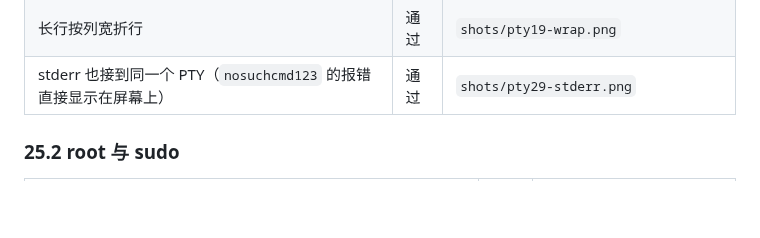
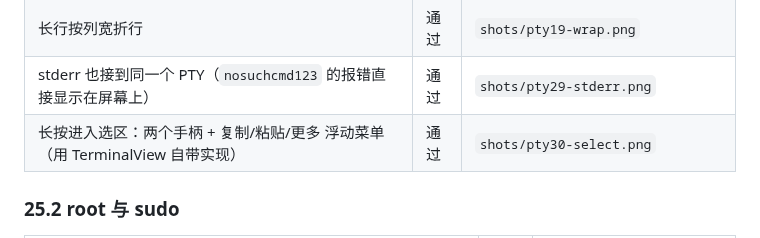
Before and after one commit to wul7chaos/VVFile, a Markdown page: docs/qa/2026-10-25-验收.md, the part around the change. Rendered like a GitHub page; blank space fills up the shorter version.

Commit message:
docs(qa): 补终端长按选区截图

```diff
--- a/docs/qa/2026-10-25-验收.md
+++ b/docs/qa/2026-10-25-验收.md
@@ -680,6 +680,7 @@ root 不再用 sh/root 开关，而是像真终端一样敲 `su` / `sudo`。
 | `top -n 1` 全屏输出，表头反显 | 通过 | `shots/pty16-top.png` |
 | 长行按列宽折行 | 通过 | `shots/pty19-wrap.png` |
 | stderr 也接到同一个 PTY（`nosuchcmd123` 的报错直接显示在屏幕上） | 通过 | `shots/pty29-stderr.png` |
+| 长按进入选区：两个手柄 + 复制/粘贴/更多 浮动菜单（用 TerminalView 自带实现） | 通过 | `shots/pty30-select.png` |
 
 ### 25.2 root 与 sudo
 
```
Also changed, not shown: docs/shots/pty30-select.png (added).
